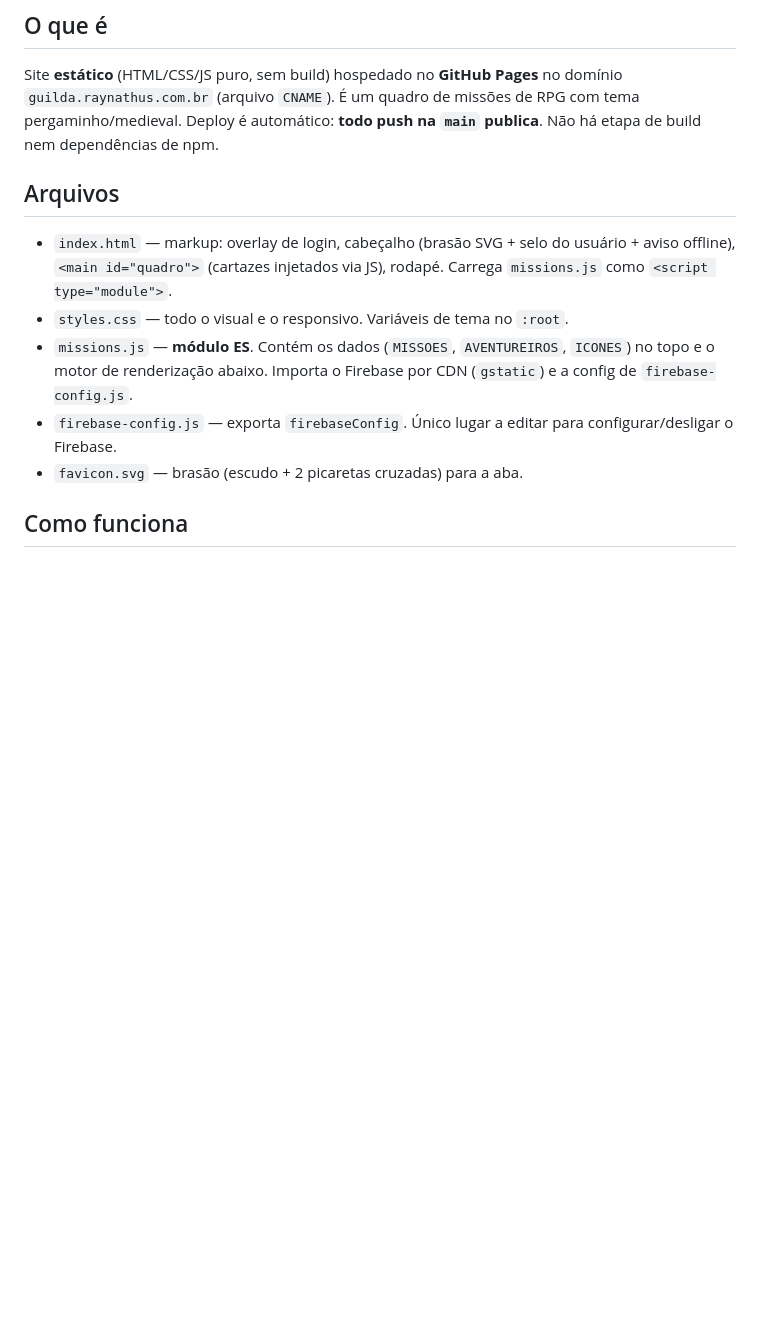
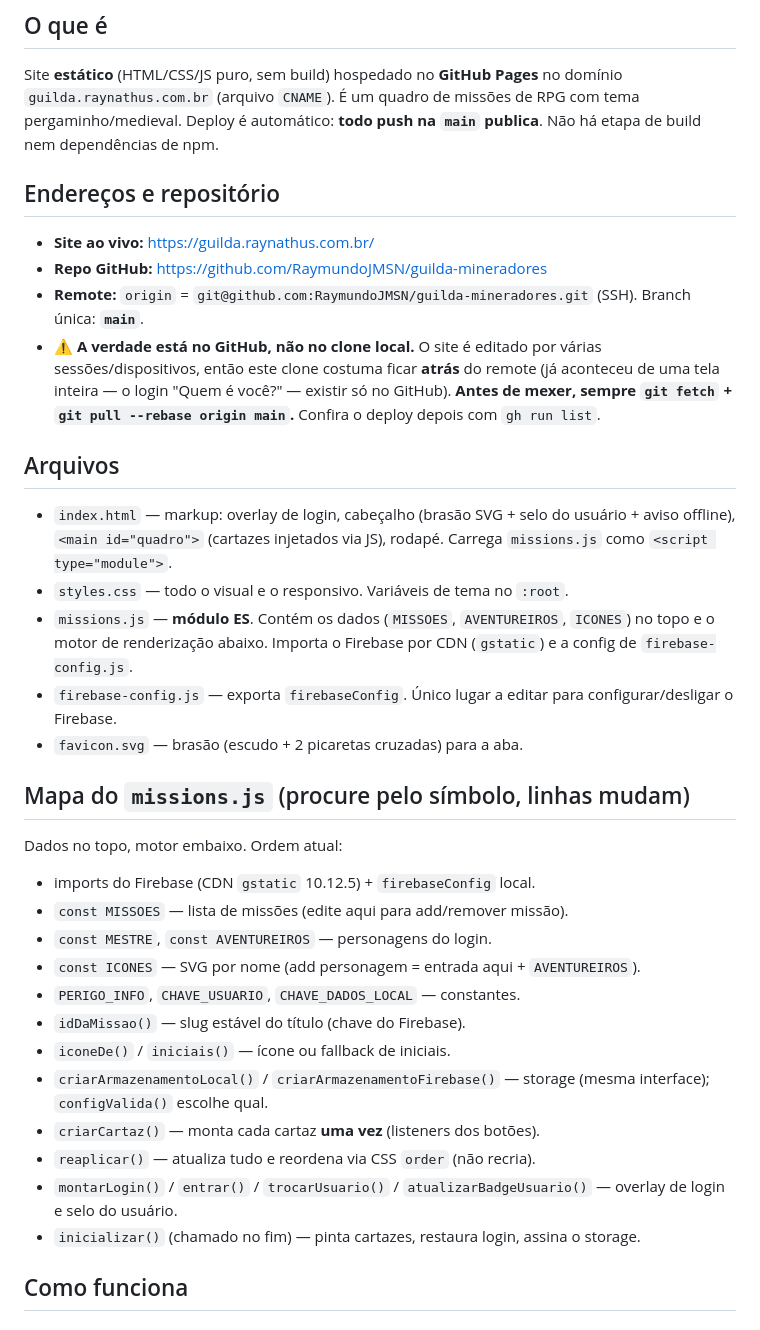
Before and after one commit to RaymundoJMSN/guilda-mineradores, a Markdown page: CLAUDE.md, the part around the change. Drawn GitHub-style; blank space fills up the shorter version.

Commit message:
docs(claude): documenta repo, sync com remote e mapa do missions.js
Co-Authored-By: Claude Fable 5 <noreply@anthropic.com>

```diff
--- a/CLAUDE.md
+++ b/CLAUDE.md
@@ -8,6 +8,18 @@ Site **estático** (HTML/CSS/JS puro, sem build) hospedado no **GitHub Pages**
 no domínio `guilda.raynathus.com.br` (arquivo `CNAME`). É um quadro de missões
 de RPG com tema pergaminho/medieval. Deploy é automático: **todo push na
 `main` publica**. Não há etapa de build nem dependências de npm.
+
+## Endereços e repositório
+
+- **Site ao vivo:** https://guilda.raynathus.com.br/
+- **Repo GitHub:** https://github.com/RaymundoJMSN/guilda-mineradores
+- **Remote:** `origin` = `git@github.com:RaymundoJMSN/guilda-mineradores.git`
+  (SSH). Branch única: **`main`**.
+- ⚠️ **A verdade está no GitHub, não no clone local.** O site é editado por
+  várias sessões/dispositivos, então este clone costuma ficar **atrás** do
+  remote (já aconteceu de uma tela inteira — o login "Quem é você?" — existir
+  só no GitHub). **Antes de mexer, sempre `git fetch` + `git pull --rebase
+  origin main`.** Confira o deploy depois com `gh run list`.
 
 ## Arquivos
 
@@ -21,6 +33,26 @@ de RPG com tema pergaminho/medieval. Deploy é automático: **todo push na
 - `firebase-config.js` — exporta `firebaseConfig`. Único lugar a editar para
   configurar/desligar o Firebase.
 - `favicon.svg` — brasão (escudo + 2 picaretas cruzadas) para a aba.
+
+## Mapa do `missions.js` (procure pelo símbolo, linhas mudam)
+
+Dados no topo, motor embaixo. Ordem atual:
+
+- imports do Firebase (CDN `gstatic` 10.12.5) + `firebaseConfig` local.
+- `const MISSOES` — lista de missões (edite aqui para add/remover missão).
+- `const MESTRE`, `const AVENTUREIROS` — personagens do login.
+- `const ICONES` — SVG por nome (add personagem = entrada aqui + `AVENTUREIROS`).
+- `PERIGO_INFO`, `CHAVE_USUARIO`, `CHAVE_DADOS_LOCAL` — constantes.
+- `idDaMissao()` — slug estável do título (chave do Firebase).
+- `iconeDe()` / `iniciais()` — ícone ou fallback de iniciais.
+- `criarArmazenamentoLocal()` / `criarArmazenamentoFirebase()` — storage
+  (mesma interface); `configValida()` escolhe qual.
+- `criarCartaz()` — monta cada cartaz **uma vez** (listeners dos botões).
+- `reaplicar()` — atualiza tudo e reordena via CSS `order` (não recria).
+- `montarLogin()` / `entrar()` / `trocarUsuario()` / `atualizarBadgeUsuario()`
+  — overlay de login e selo do usuário.
+- `inicializar()` (chamado no fim) — pinta cartazes, restaura login, assina o
+  storage.
 
 ## Como funciona
 
```
